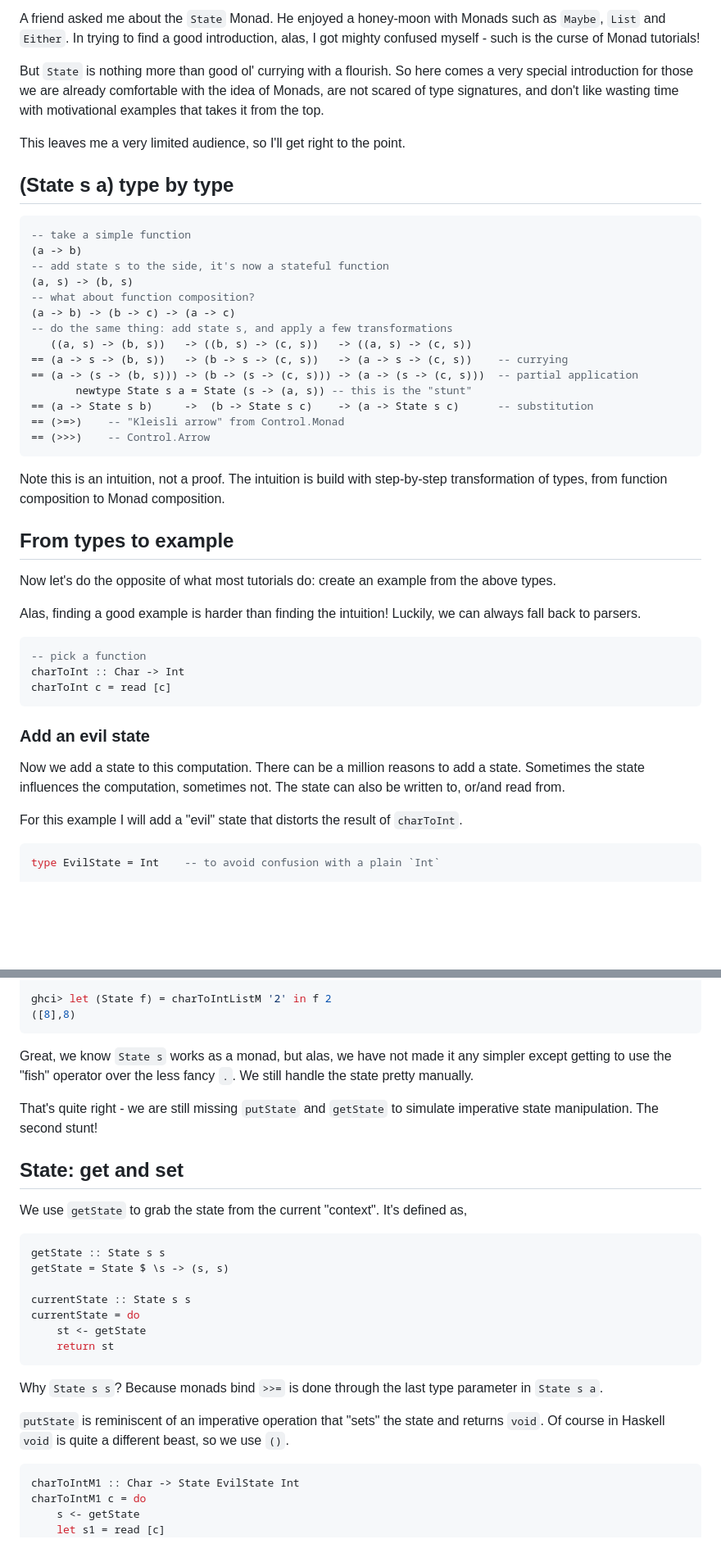
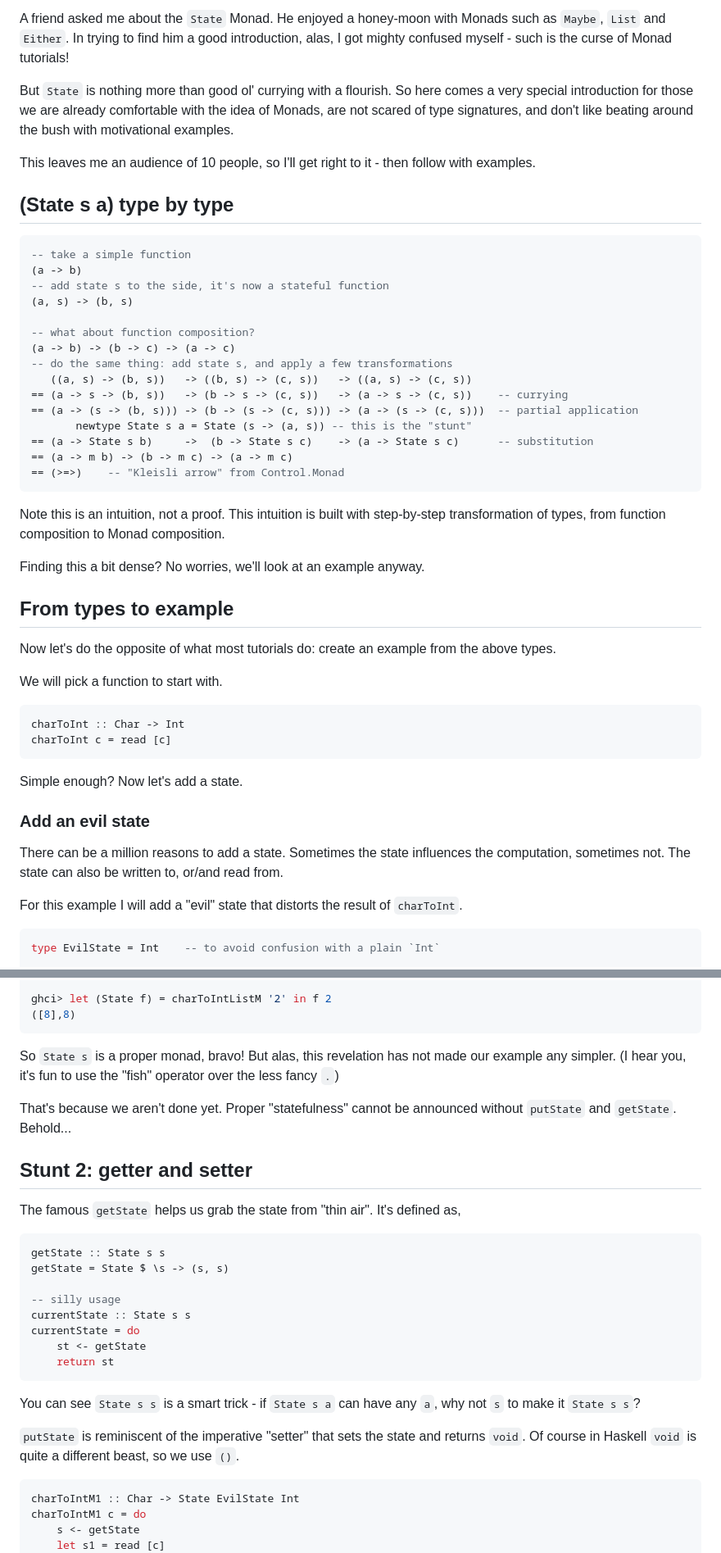
Before and after one commit to hackle/blog-rust, a Markdown page: raw/state-monad.md, 2 parts joined by grey strips. Shown: that part at 82% size. Rendered like a GitHub page; blank space fills up the shorter version.

Commit message:
proof read

````diff
--- a/raw/state-monad.md
+++ b/raw/state-monad.md
@@ -1,8 +1,8 @@
-A friend asked me about the `State` Monad. He enjoyed a honey-moon with Monads such as `Maybe`, `List` and `Either`. In trying to find a good introduction, alas, I got mighty confused myself - such is the curse of Monad tutorials!
+A friend asked me about the `State` Monad. He enjoyed a honey-moon with Monads such as `Maybe`, `List` and `Either`. In trying to find him a good introduction, alas, I got mighty confused myself - such is the curse of Monad tutorials!
 
-But `State` is nothing more than good ol' currying with a flourish. So here comes a very special introduction for those we are already comfortable with the idea of Monads, are not scared of type signatures, and don't like wasting time with motivational examples that takes it from the top.
+But `State` is nothing more than good ol' currying with a flourish. So here comes a very special introduction for those we are already comfortable with the idea of Monads, are not scared of type signatures, and don't like beating around the bush with motivational examples.
 
-This leaves me a very limited audience, so I'll get right to the point.
+This leaves me an audience of 10 people, so I'll get right to it - then follow with examples.
 
 ## (State s a) type by type
 
@@ -11,6 +11,7 @@ This leaves me a very limited audience, so I'll get right to the point.
 (a -> b)
 -- add state s to the side, it's now a stateful function
 (a, s) -> (b, s)
+
 -- what about function composition?
 (a -> b) -> (b -> c) -> (a -> c)
 -- do the same thing: add state s, and apply a few transformations
@@ -19,27 +20,30 @@ This leaves me a very limited audience, so I'll get right to the point.
 == (a -> (s -> (b, s))) -> (b -> (s -> (c, s))) -> (a -> (s -> (c, s)))  -- partial application
        newtype State s a = State (s -> (a, s)) -- this is the "stunt"
 == (a -> State s b)     ->  (b -> State s c)    -> (a -> State s c)      -- substitution
+== (a -> m b) -> (b -> m c) -> (a -> m c)
 == (>=>)    -- "Kleisli arrow" from Control.Monad
-== (>>>)    -- Control.Arrow
 ```
 
-Note this is an intuition, not a proof. The intuition is build with step-by-step transformation of types, from function composition to Monad composition.
+Note this is an intuition, not a proof. This intuition is built with step-by-step transformation of types, from function composition to Monad composition.
+
+Finding this a bit dense? No worries, we'll look at an example anyway.
 
 ## From types to example
 
 Now let's do the opposite of what most tutorials do: create an example from the above types.
 
-Alas, finding a good example is harder than finding the intuition! Luckily, we can always fall back to parsers.
+We will pick a function to start with.
 
 ```haskell
--- pick a function
 charToInt :: Char -> Int
 charToInt c = read [c]
 ```
 
+Simple enough? Now let's add a state.
+
 ### Add an evil state
 
-Now we add a state to this computation. There can be a million reasons to add a state. Sometimes the state influences the computation, sometimes not. The state can also be written to, or/and read from.
+There can be a million reasons to add a state. Sometimes the state influences the computation, sometimes not. The state can also be written to, or/and read from.
 
 For this example I will add a "evil" state that distorts the result of `charToInt`.
 
@@ -175,27 +182,28 @@ ghci> let (State f) = charToIntListM '2' in f 2
 ([8],8)
 ```
 
-Great, we know `State s` works as a monad, but alas, we have not made it any simpler except getting to use the "fish" operator over the less fancy `.`. We still handle the state pretty manually.
+So `State s` is a proper monad, bravo! But alas, this revelation has not made our example any simpler. (I hear you, it's fun to use the "fish" operator over the less fancy `.`)
 
-That's quite right - we are still missing `putState` and `getState` to simulate imperative state manipulation.  The second stunt!
+That's because we aren't done yet. Proper "statefulness" cannot be announced without `putState` and `getState`. Behold...
 
-## State: get and set
+## Stunt 2: getter and setter
 
-We use `getState` to grab the state from the current "context". It's defined as,
+The famous `getState` helps us grab the state from "thin air". It's defined as,
 
 ```haskell
 getState :: State s s
 getState = State $ \s -> (s, s)
 
+-- silly usage
 currentState :: State s s
 currentState = do
     st <- getState
     return st
 ```
 
-Why `State s s`? Because monads bind `>>=` is done through the last type parameter in `State s a`.
+You can see `State s s` is a smart trick - if `State s a` can have any `a`, why not `s` to make it `State s s`?
 
-`putState` is reminiscent of an imperative operation that "sets" the state and returns `void`. Of course in Haskell `void` is quite a different beast, so we use `()`.
+`putState` is reminiscent of the imperative "setter" that sets the state and returns `void`. Of course in Haskell `void` is quite a different beast, so we use `()`.
 
 ```haskell
 charToIntM1 :: Char -> State EvilState Int
````
Also changed, not shown: other parts of raw/state-monad.md (+32 -27 lines).
